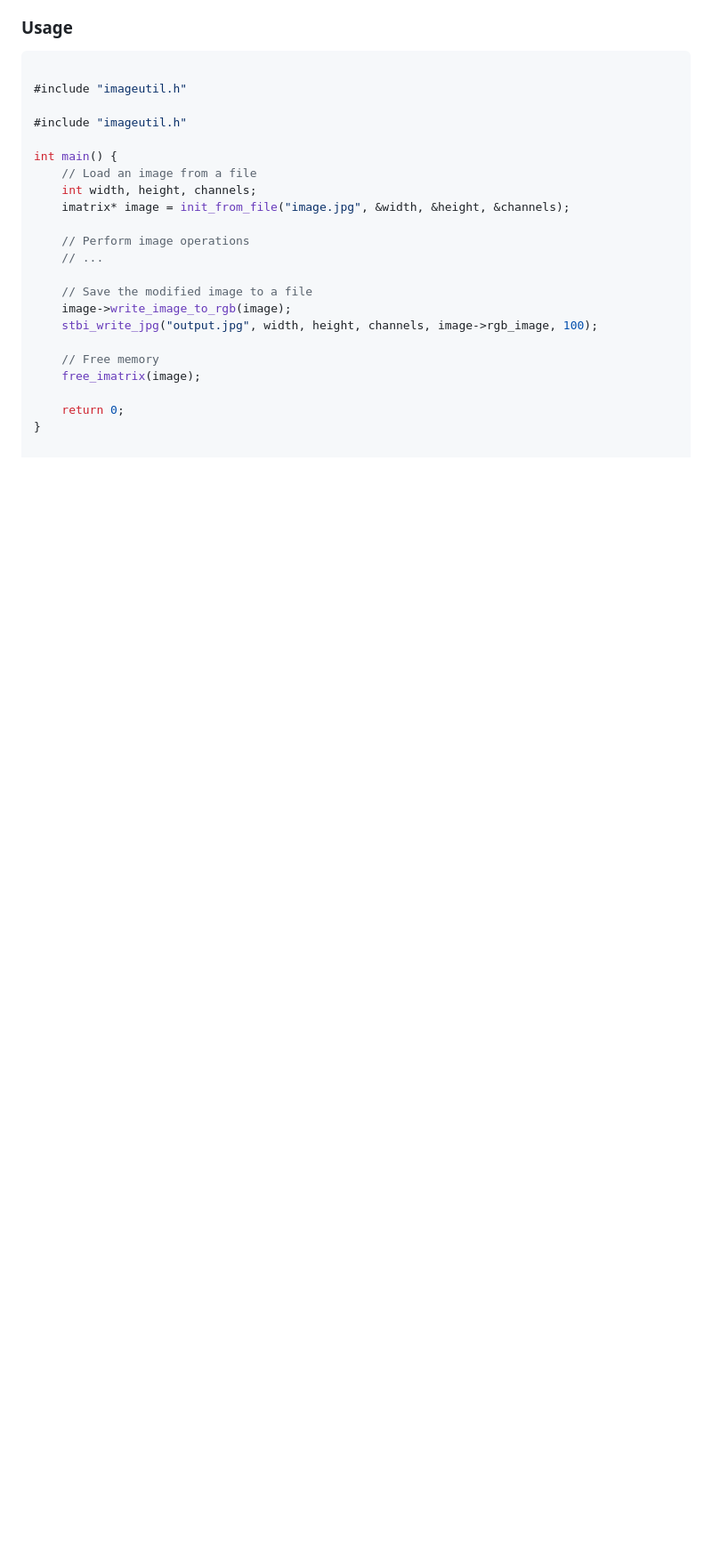
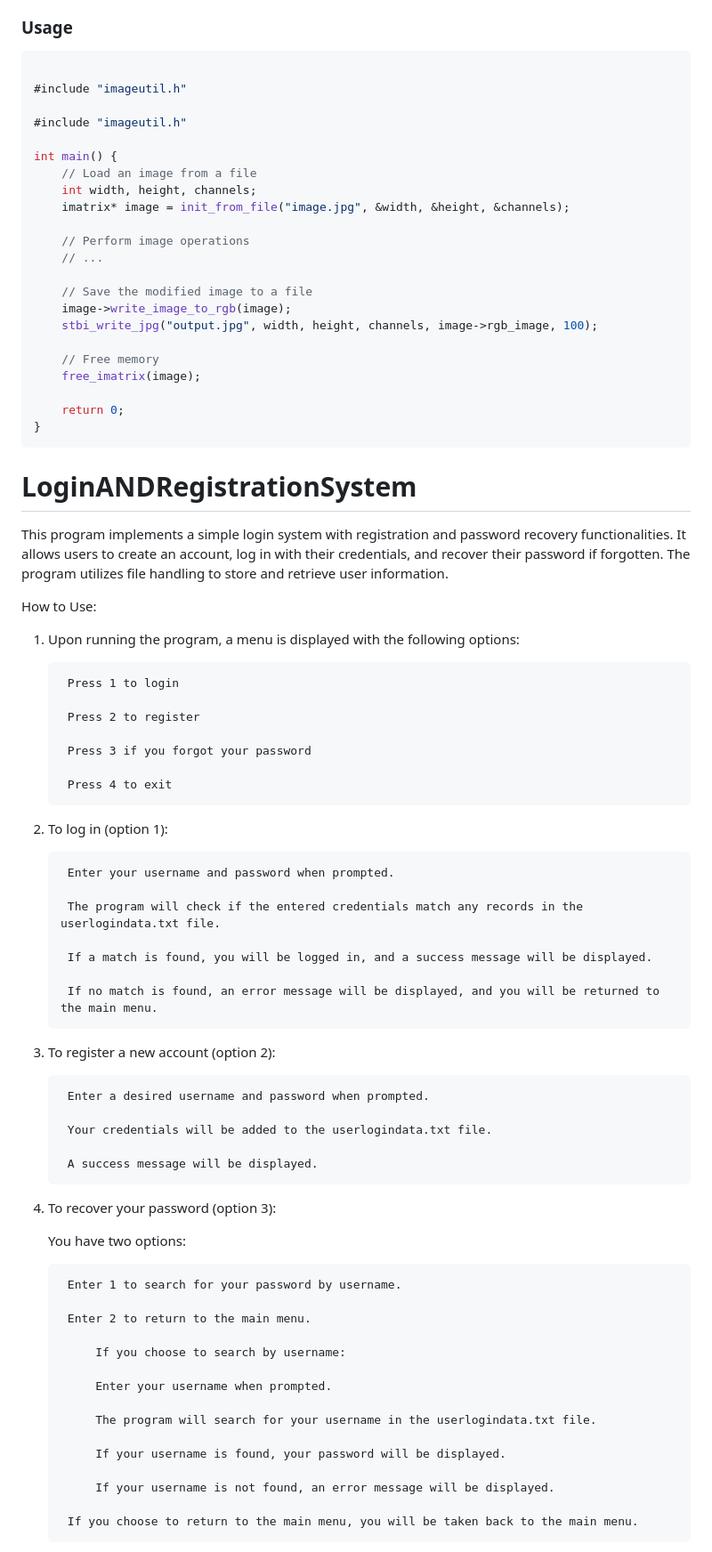
Before and after one commit to kalps03/Kalp-Projects, a Markdown page: README.md, the part around the change printed below. Shown: that part at 89% size. Rendered like a GitHub page; blank space fills up the shorter version.

````diff
--- a/README.md
+++ b/README.md
@@ -106,3 +106,58 @@ int main() {
 
     return 0;
 }
+```
+# LoginANDRegistrationSystem
+
+This program implements a simple login system with registration and password recovery functionalities. It allows users to create an account, log in with their credentials, and recover their password if forgotten. The program utilizes file handling to store and retrieve user information.
+
+How to Use:
+
+1. Upon running the program, a menu is displayed with the following options:
+
+        Press 1 to login
+
+        Press 2 to register
+
+        Press 3 if you forgot your password
+
+        Press 4 to exit
+
+2. To log in (option 1):
+
+        Enter your username and password when prompted.
+
+        The program will check if the entered credentials match any records in the userlogindata.txt file.
+
+        If a match is found, you will be logged in, and a success message will be displayed.
+
+        If no match is found, an error message will be displayed, and you will be returned to the main menu.
+
+3. To register a new account (option 2):
+
+        Enter a desired username and password when prompted.
+
+        Your credentials will be added to the userlogindata.txt file.
+
+        A success message will be displayed.
+
+4. To recover your password (option 3):
+
+      You have two options:
+
+        Enter 1 to search for your password by username.
+
+        Enter 2 to return to the main menu.
+
+            If you choose to search by username:
+
+            Enter your username when prompted.
+
+            The program will search for your username in the userlogindata.txt file.
+
+            If your username is found, your password will be displayed.
+
+            If your username is not found, an error message will be displayed.
+
+        If you choose to return to the main menu, you will be taken back to the main menu.
+
````
Also changed, not shown: other parts of README.md (+47 -0 lines).
